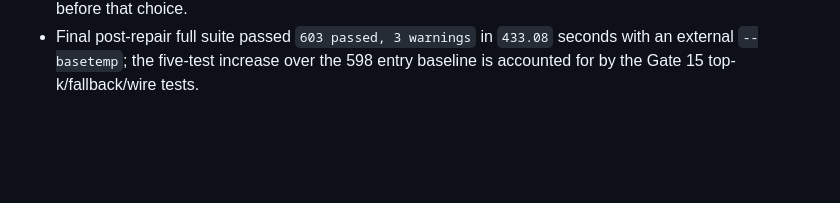
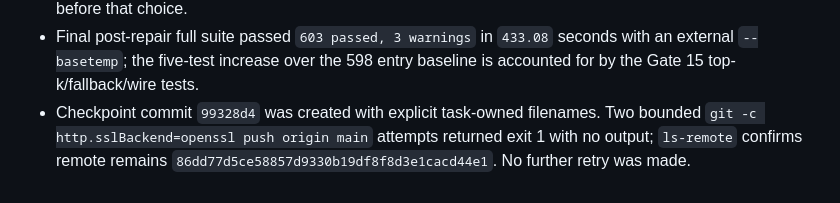
Before and after one commit to Dat071104/vietragops, a Markdown page: _agent_ops/IMPLEMENTATION_LOG.md, the part around the change. Rendered like a GitHub page; blank space fills up the shorter version.

Commit message:
gate 15 record checkpoint push blocker

```diff
--- a/_agent_ops/IMPLEMENTATION_LOG.md
+++ b/_agent_ops/IMPLEMENTATION_LOG.md
@@ -3560,3 +3560,7 @@ RISK-0026 first and preserve the frozen provider-pinned research lane.
 - Final post-repair full suite passed `603 passed, 3 warnings` in `433.08`
   seconds with an external `--basetemp`; the five-test increase over the 598
   entry baseline is accounted for by the Gate 15 top-k/fallback/wire tests.
+- Checkpoint commit `99328d4` was created with explicit task-owned filenames.
+  Two bounded `git -c http.sslBackend=openssl push origin main` attempts
+  returned exit 1 with no output; `ls-remote` confirms remote remains
+  `86dd77d5ce58857d9330b19df8f8d3e1cacd44e1`. No further retry was made.
```
Also changed, not shown: gates/results/GATE_15_RESULT.md (+4 -0 lines).
